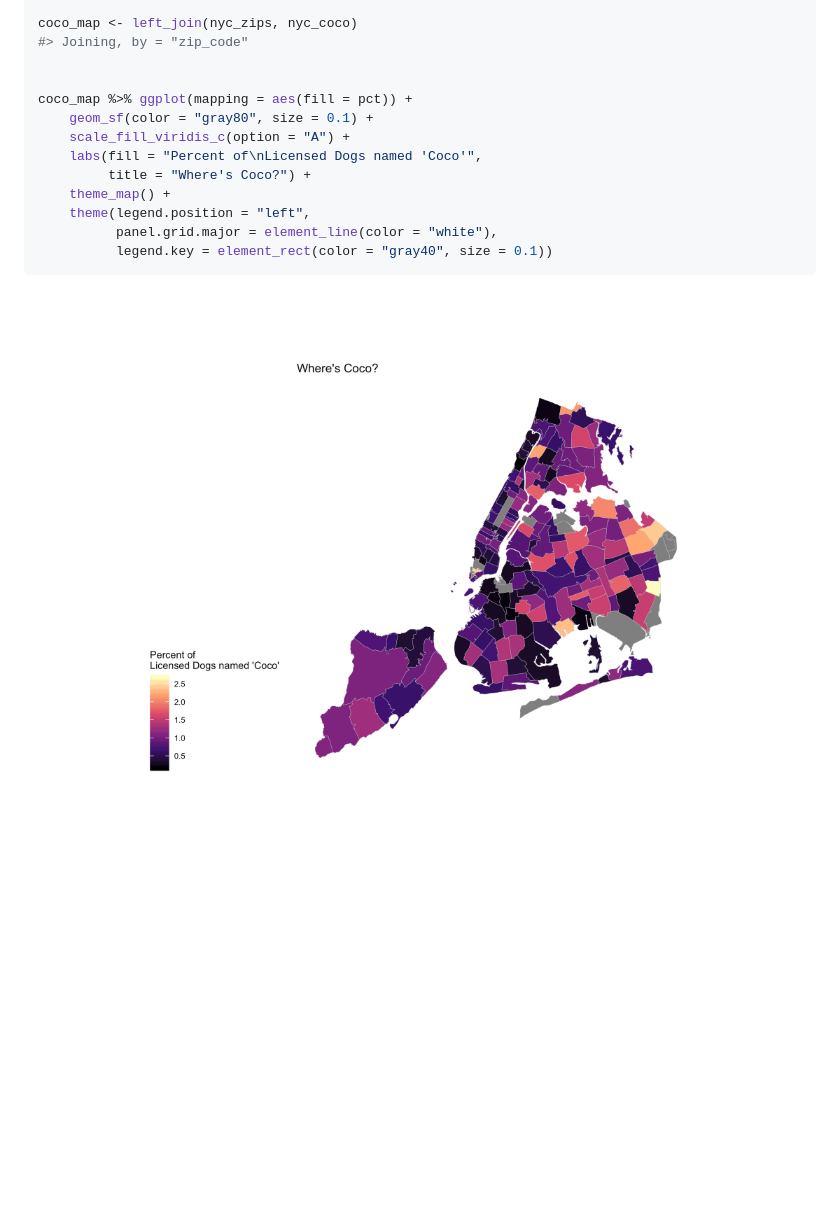
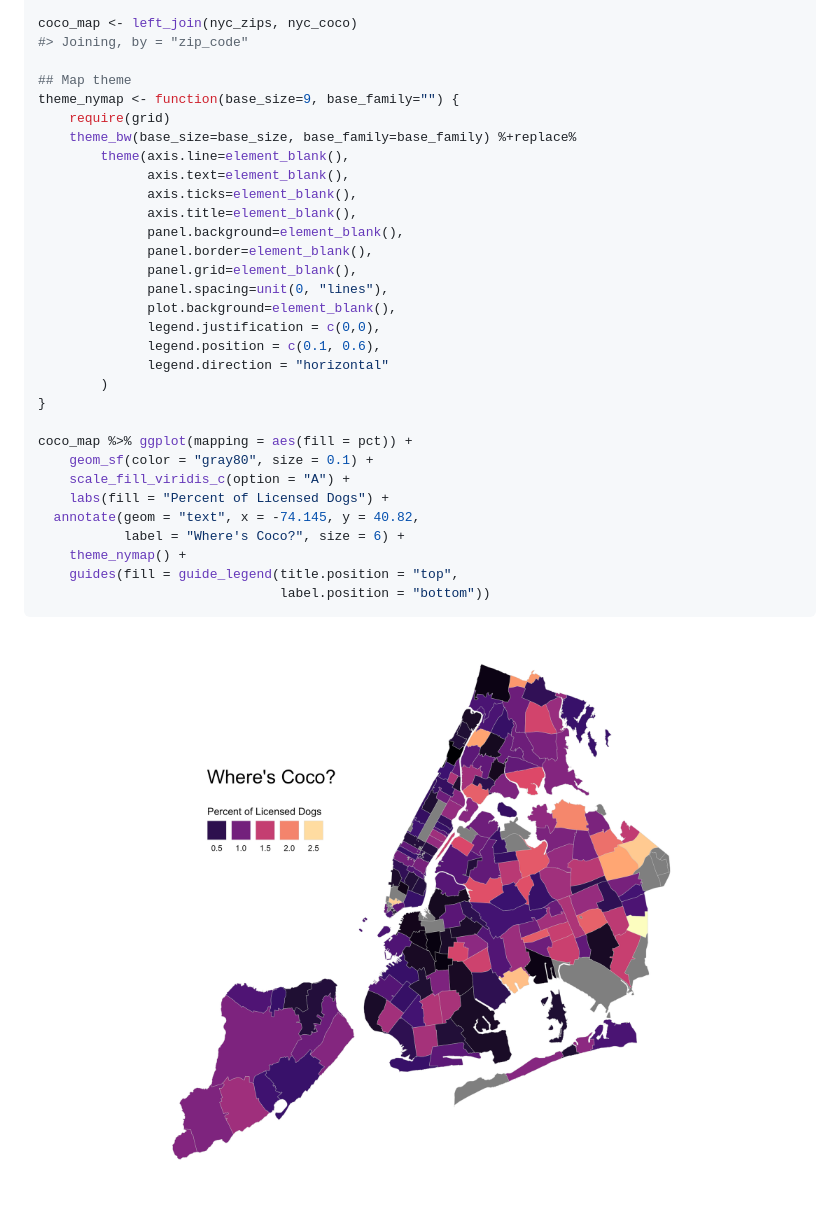
Before and after one commit to kjhealy/nycdogs, a Markdown page: README.md, the part around the change. Drawn GitHub-style; pictures changed too: man/figures/README-mapexample-1.png; blank space fills up the shorter version.

Commit message:
improve the figure

````diff
--- a/README.md
+++ b/README.md
@@ -141,16 +141,34 @@ nyc_coco
 coco_map <- left_join(nyc_zips, nyc_coco)
 #> Joining, by = "zip_code"
 
+## Map theme
+theme_nymap <- function(base_size=9, base_family="") {
+    require(grid)
+    theme_bw(base_size=base_size, base_family=base_family) %+replace%
+        theme(axis.line=element_blank(),
+              axis.text=element_blank(),
+              axis.ticks=element_blank(),
+              axis.title=element_blank(),
+              panel.background=element_blank(),
+              panel.border=element_blank(),
+              panel.grid=element_blank(),
+              panel.spacing=unit(0, "lines"),
+              plot.background=element_blank(),
+              legend.justification = c(0,0),
+              legend.position = c(0.1, 0.6),
+              legend.direction = "horizontal"
+        )
+}
 
 coco_map %>% ggplot(mapping = aes(fill = pct)) +
     geom_sf(color = "gray80", size = 0.1) +
     scale_fill_viridis_c(option = "A") +
-    labs(fill = "Percent of\nLicensed Dogs named 'Coco'",
-         title = "Where's Coco?") +
-    theme_map() +
-    theme(legend.position = "left",
-          panel.grid.major = element_line(color = "white"),
-          legend.key = element_rect(color = "gray40", size = 0.1))
+    labs(fill = "Percent of Licensed Dogs") +
+  annotate(geom = "text", x = -74.145, y = 40.82,
+           label = "Where's Coco?", size = 6) +
+    theme_nymap() +
+    guides(fill = guide_legend(title.position = "top",
+                               label.position = "bottom"))
 ```
 
 <img src="man/figures/README-mapexample-1.png" title="plot of chunk mapexample" alt="plot of chunk mapexample" width="100%" />
````
Also changed, not shown: 1 other file.
